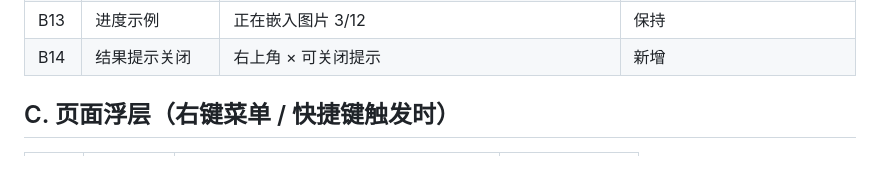
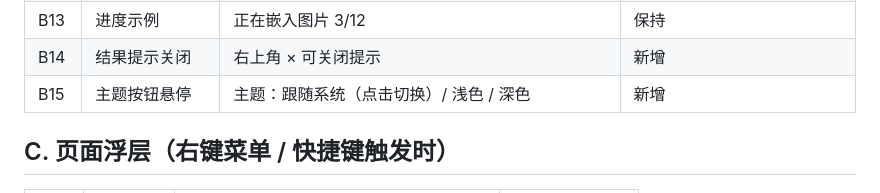
Before and after one commit to say007go/page2md, a Markdown page: COPY.md, the part around the change. Rendered like a GitHub page; blank space fills up the shorter version.

```diff
--- a/COPY.md
+++ b/COPY.md
@@ -54,6 +54,7 @@
 | B12 | 快捷键入口 | 页脚「快捷键」点击后直接打开 chrome://extensions/shortcuts | 已改（不再显示关不掉的提示） |
 | B13 | 进度示例 | 正在嵌入图片 3/12 | 保持 |
 | B14 | 结果提示关闭 | 右上角 × 可关闭提示 | 新增 |
+| B15 | 主题按钮悬停 | 主题：跟随系统（点击切换）/ 浅色 / 深色 | 新增 |
 
 ## C. 页面浮层（右键菜单 / 快捷键触发时）
 
```
Also changed, not shown: README.md (+4 -1 lines), docs/screenshot-dark.png (added), docs/screenshot.png, 9 other files.
